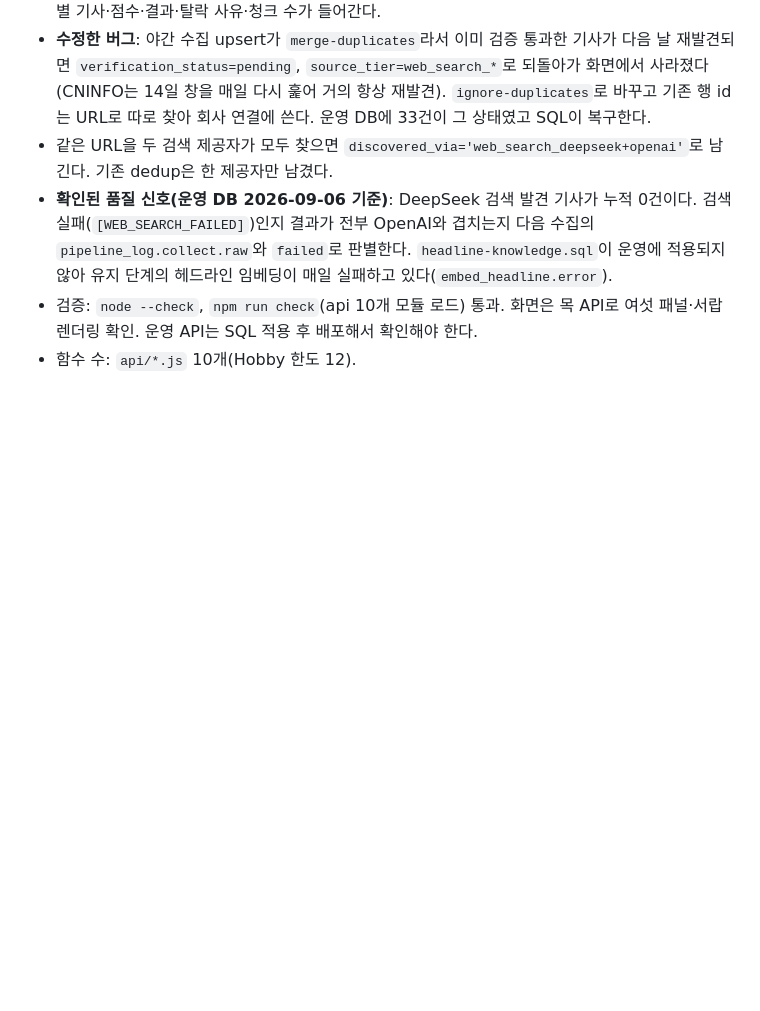
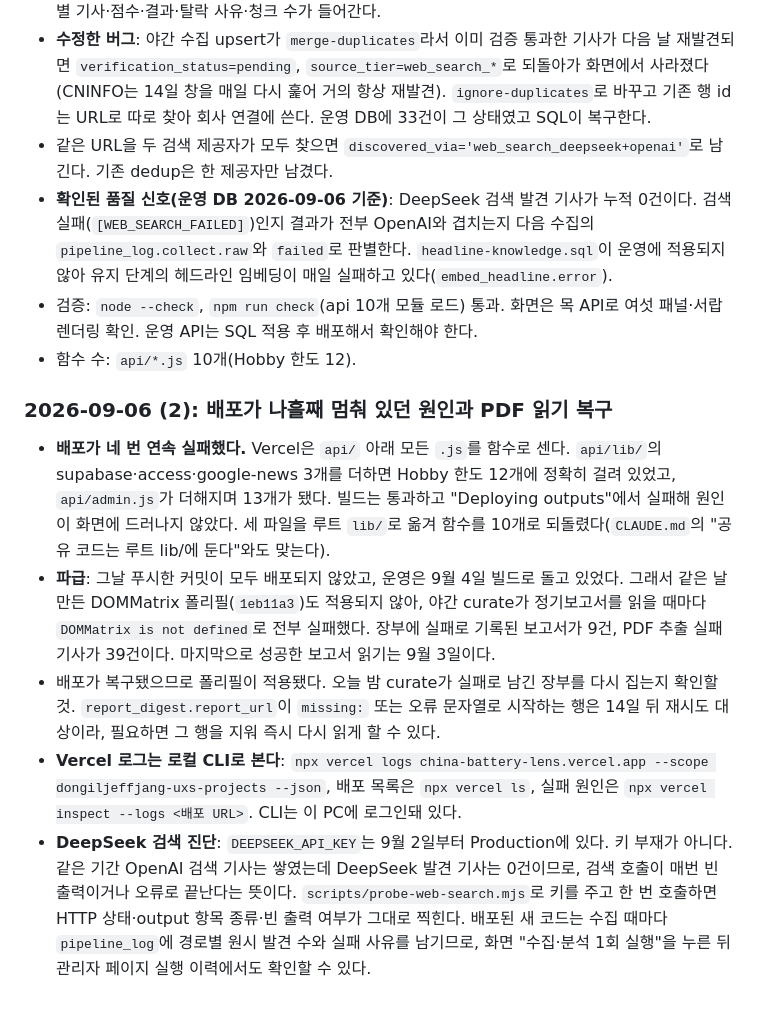
Before and after one commit to dongiljeffjang-ux/china_battery_info, a Markdown page: docs/HANDOFF.md, the part around the change. GitHub-like rendering; blank space fills up the shorter version.

Commit message:
배포 중단 원인과 PDF 읽기 복구를 인수인계에 남긴다
Co-Authored-By: Claude Opus 5 <noreply@anthropic.com>

```diff
--- a/docs/HANDOFF.md
+++ b/docs/HANDOFF.md
@@ -254,3 +254,10 @@ git diff --check
 - **확인된 품질 신호(운영 DB 2026-09-06 기준)**: DeepSeek 검색 발견 기사가 누적 0건이다. 검색 실패(`[WEB_SEARCH_FAILED]`)인지 결과가 전부 OpenAI와 겹치는지 다음 수집의 `pipeline_log.collect.raw`와 `failed`로 판별한다. `headline-knowledge.sql`이 운영에 적용되지 않아 유지 단계의 헤드라인 임베딩이 매일 실패하고 있다(`embed_headline.error`).
 - 검증: `node --check`, `npm run check`(api 10개 모듈 로드) 통과. 화면은 목 API로 여섯 패널·서랍 렌더링 확인. 운영 API는 SQL 적용 후 배포해서 확인해야 한다.
 - 함수 수: `api/*.js` 10개(Hobby 한도 12).
+
+### 2026-09-06 (2): 배포가 나흘째 멈춰 있던 원인과 PDF 읽기 복구
+- **배포가 네 번 연속 실패했다.** Vercel은 `api/` 아래 모든 `.js`를 함수로 센다. `api/lib/`의 supabase·access·google-news 3개를 더하면 Hobby 한도 12개에 정확히 걸려 있었고, `api/admin.js`가 더해지며 13개가 됐다. 빌드는 통과하고 "Deploying outputs"에서 실패해 원인이 화면에 드러나지 않았다. 세 파일을 루트 `lib/`로 옮겨 함수를 10개로 되돌렸다(`CLAUDE.md`의 "공유 코드는 루트 lib/에 둔다"와도 맞는다).
+- **파급**: 그날 푸시한 커밋이 모두 배포되지 않았고, 운영은 9월 4일 빌드로 돌고 있었다. 그래서 같은 날 만든 DOMMatrix 폴리필(`1eb11a3`)도 적용되지 않아, 야간 curate가 정기보고서를 읽을 때마다 `DOMMatrix is not defined`로 전부 실패했다. 장부에 실패로 기록된 보고서가 9건, PDF 추출 실패 기사가 39건이다. 마지막으로 성공한 보고서 읽기는 9월 3일이다.
+- 배포가 복구됐으므로 폴리필이 적용됐다. 오늘 밤 curate가 실패로 남긴 장부를 다시 집는지 확인할 것. `report_digest.report_url`이 `missing:` 또는 오류 문자열로 시작하는 행은 14일 뒤 재시도 대상이라, 필요하면 그 행을 지워 즉시 다시 읽게 할 수 있다.
+- **Vercel 로그는 로컬 CLI로 본다**: `npx vercel logs china-battery-lens.vercel.app --scope dongiljeffjang-uxs-projects --json`, 배포 목록은 `npx vercel ls`, 실패 원인은 `npx vercel inspect --logs <배포 URL>`. CLI는 이 PC에 로그인돼 있다.
+- **DeepSeek 검색 진단**: `DEEPSEEK_API_KEY`는 9월 2일부터 Production에 있다. 키 부재가 아니다. 같은 기간 OpenAI 검색 기사는 쌓였는데 DeepSeek 발견 기사는 0건이므로, 검색 호출이 매번 빈 출력이거나 오류로 끝난다는 뜻이다. `scripts/probe-web-search.mjs`로 키를 주고 한 번 호출하면 HTTP 상태·output 항목 종류·빈 출력 여부가 그대로 찍힌다. 배포된 새 코드는 수집 때마다 `pipeline_log`에 경로별 원시 발견 수와 실패 사유를 남기므로, 화면 "수집·분석 1회 실행"을 누른 뒤 관리자 페이지 실행 이력에서도 확인할 수 있다.
```
